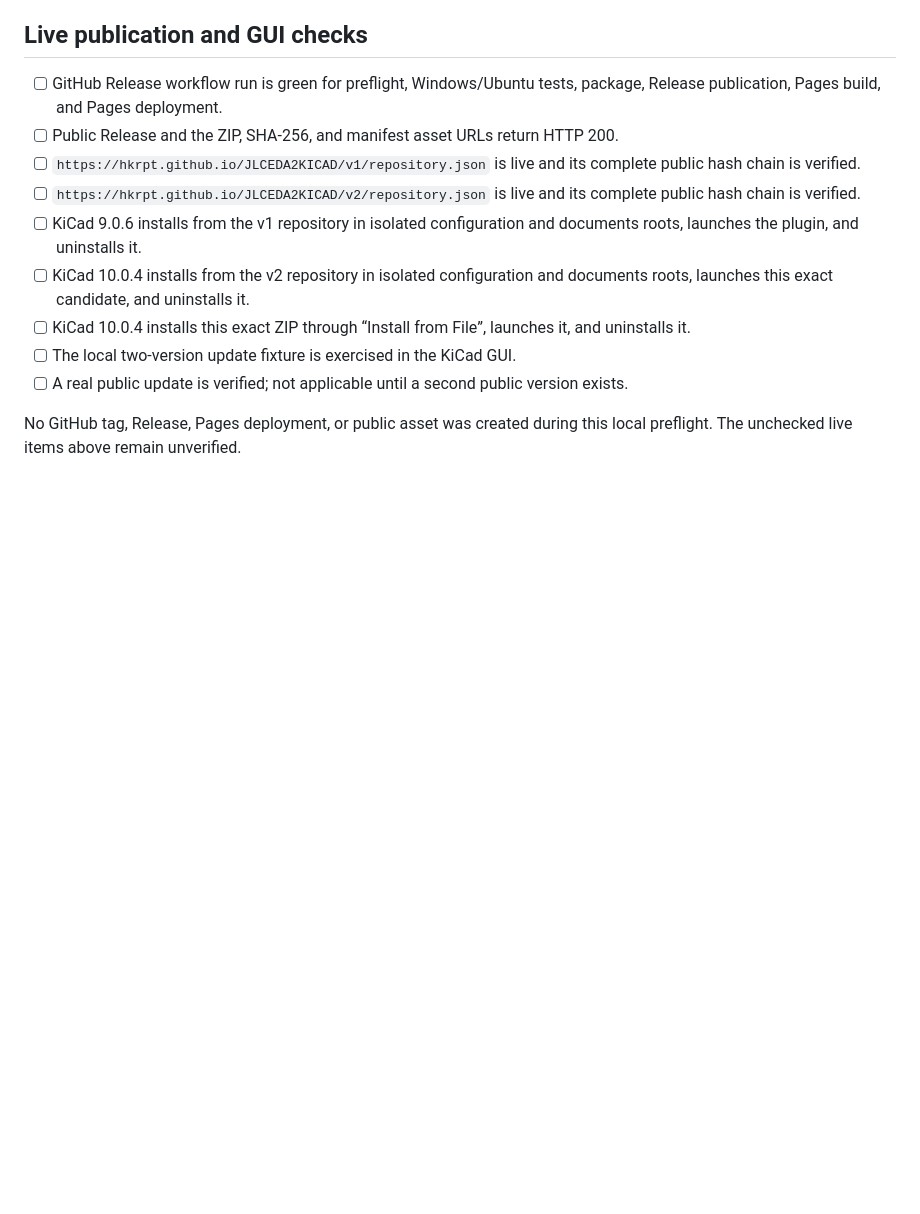
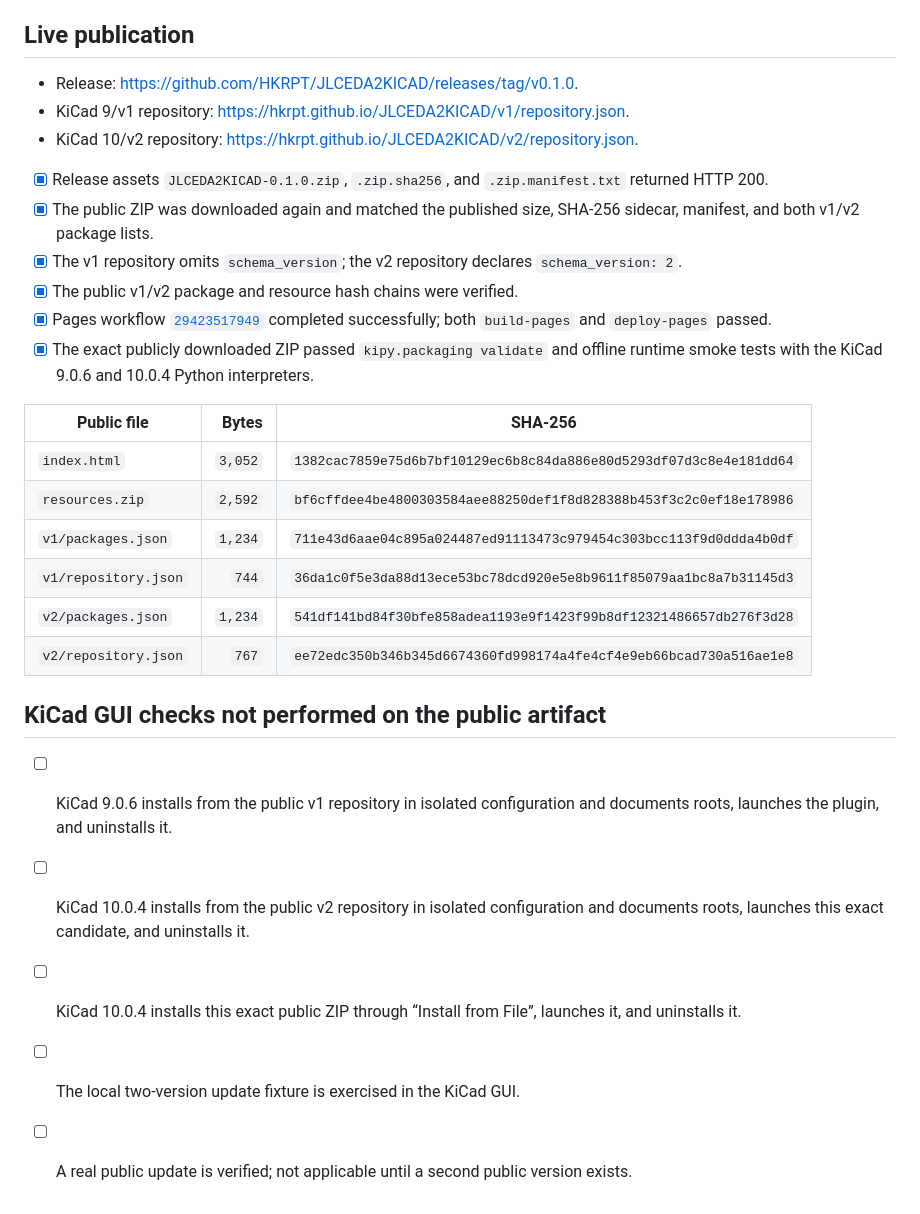
Before and after one commit to HKRPT/JLCEDA2KICAD, a Markdown page: docs/releases/0.1.0-release-checklist.md, the part around one of its changes. GitHub-like rendering; blank space fills up the shorter version.

Commit message:
docs: record 0.1.0 publication

```diff
--- a/docs/releases/0.1.0-release-checklist.md
+++ b/docs/releases/0.1.0-release-checklist.md
@@ -69,24 +86,46 @@ Fixed publication input: `2026-07-15T08:00:00Z`, base URL
 - [x] A second complete site build contained the same seven relative paths and
   identical bytes for every file.
 
-## Live publication and GUI checks
+## Live publication
 
-- [ ] GitHub Release workflow run is green for preflight, Windows/Ubuntu tests,
-  package, Release publication, Pages build, and Pages deployment.
-- [ ] Public Release and the ZIP, SHA-256, and manifest asset URLs return HTTP 200.
-- [ ] `https://hkrpt.github.io/JLCEDA2KICAD/v1/repository.json` is live and its
-  complete public hash chain is verified.
-- [ ] `https://hkrpt.github.io/JLCEDA2KICAD/v2/repository.json` is live and its
-  complete public hash chain is verified.
-- [ ] KiCad 9.0.6 installs from the v1 repository in isolated configuration and
-  documents roots, launches the plugin, and uninstalls it.
-- [ ] KiCad 10.0.4 installs from the v2 repository in isolated configuration and
-  documents roots, launches this exact candidate, and uninstalls it.
-- [ ] KiCad 10.0.4 installs this exact ZIP through “Install from File”, launches
-  it, and uninstalls it.
+- Release:
+  <https://github.com/HKRPT/JLCEDA2KICAD/releases/tag/v0.1.0>.
+- KiCad 9/v1 repository:
+  <https://hkrpt.github.io/JLCEDA2KICAD/v1/repository.json>.
+- KiCad 10/v2 repository:
+  <https://hkrpt.github.io/JLCEDA2KICAD/v2/repository.json>.
+- [x] Release assets `JLCEDA2KICAD-0.1.0.zip`, `.zip.sha256`, and
+  `.zip.manifest.txt` returned HTTP 200.
+- [x] The public ZIP was downloaded again and matched the published size,
+  SHA-256 sidecar, manifest, and both v1/v2 package lists.
+- [x] The v1 repository omits `schema_version`; the v2 repository declares
+  `schema_version: 2`.
+- [x] The public v1/v2 package and resource hash chains were verified.
+- [x] Pages workflow
+  [`29423517949`](https://github.com/HKRPT/JLCEDA2KICAD/actions/runs/29423517949)
+  completed successfully; both `build-pages` and `deploy-pages` passed.
+- [x] The exact publicly downloaded ZIP passed `kipy.packaging validate` and
+  offline runtime smoke tests with the KiCad 9.0.6 and 10.0.4 Python
+  interpreters.
+
+| Public file | Bytes | SHA-256 |
+| --- | ---: | --- |
+| `index.html` | `3,052` | `1382cac7859e75d6b7bf10129ec6b8c84da886e80d5293df07d3c8e4e181dd64` |
+| `resources.zip` | `2,592` | `bf6cffdee4be4800303584aee88250def1f8d828388b453f3c2c0ef18e178986` |
+| `v1/packages.json` | `1,234` | `711e43d6aae04c895a024487ed91113473c979454c303bcc113f9d0ddda4b0df` |
+| `v1/repository.json` | `744` | `36da1c0f5e3da88d13ece53bc78dcd920e5e8b9611f85079aa1bc8a7b31145d3` |
+| `v2/packages.json` | `1,234` | `541df141bd84f30bfe858adea1193e9f1423f99b8df12321486657db276f3d28` |
+| `v2/repository.json` | `767` | `ee72edc350b346b345d6674360fd998174a4fe4cf4e9eb66bcad730a516ae1e8` |
+
+## KiCad GUI checks not performed on the public artifact
+
+- [ ] KiCad 9.0.6 installs from the public v1 repository in isolated
+  configuration and documents roots, launches the plugin, and uninstalls it.
+- [ ] KiCad 10.0.4 installs from the public v2 repository in isolated
+  configuration and documents roots, launches this exact candidate, and
+  uninstalls it.
+- [ ] KiCad 10.0.4 installs this exact public ZIP through “Install from File”,
+  launches it, and uninstalls it.
 - [ ] The local two-version update fixture is exercised in the KiCad GUI.
 - [ ] A real public update is verified; not applicable until a second public
   version exists.
-
-No GitHub tag, Release, Pages deployment, or public asset was created during
-this local preflight. The unchecked live items above remain unverified.
```
Also changed, not shown: other parts of docs/releases/0.1.0-release-checklist.md (+36 -19 lines).
